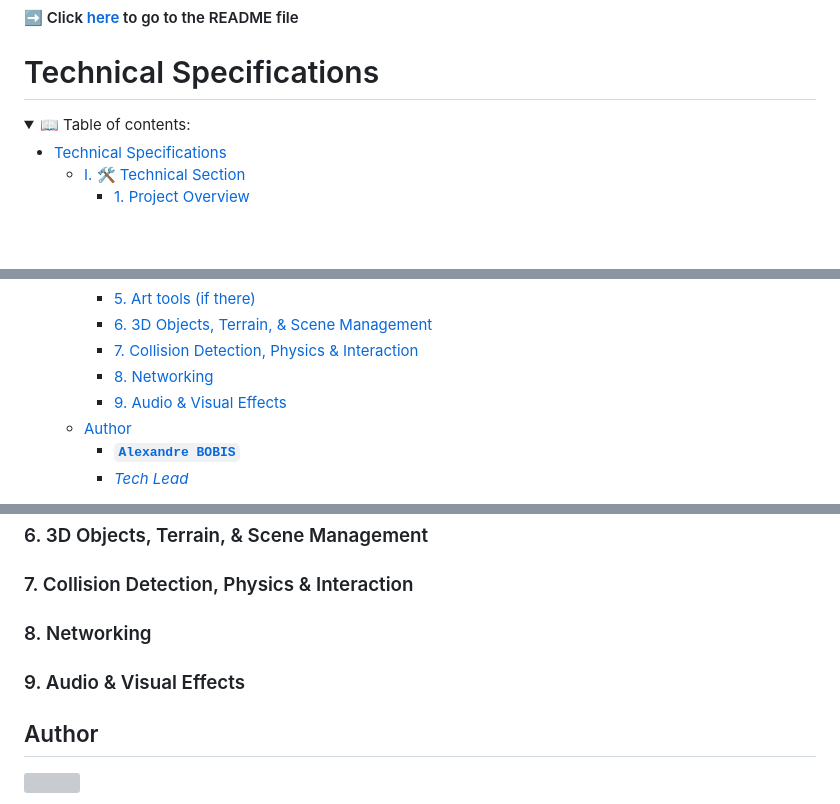
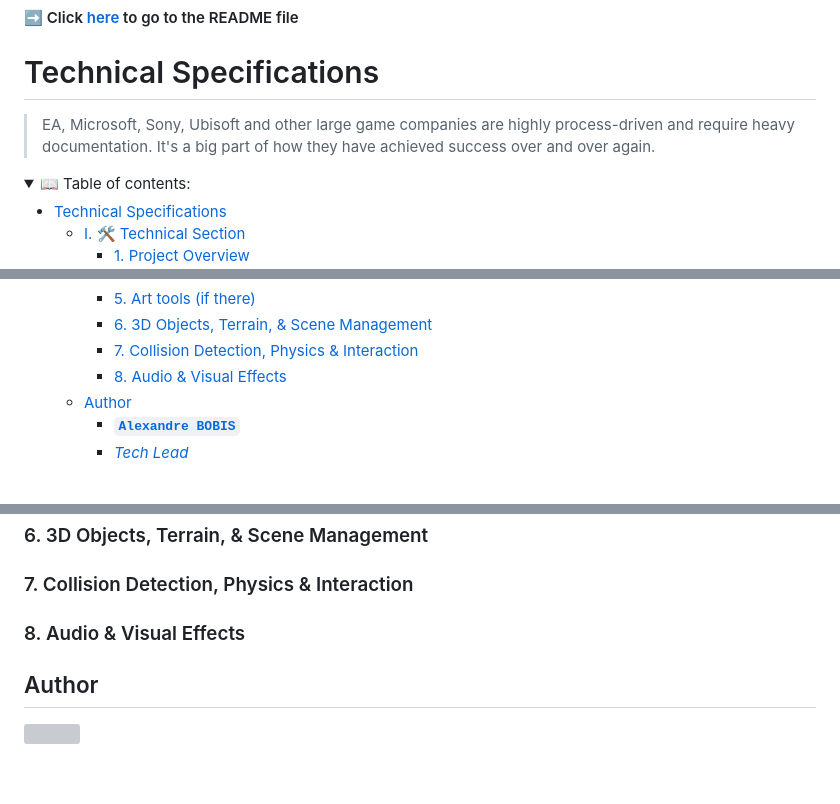
Before and after one commit to algosup/2022-2023-project-4-game-design-Team-1, a Markdown page: Specifications/Technical_Specifications.md, 3 parts joined by grey strips. Drawn GitHub-style; folded sections open; blank space fills up the shorter version; grey boxes are pictures that could not be loaded.

```diff
--- a/Specifications/Technical_Specifications.md
+++ b/Specifications/Technical_Specifications.md
@@ -1,6 +1,8 @@
 #### ➡️ Click [here](https://github.com/algosup/2022-2023-project-4-game-design-Team-1/blob/main/README.md) to go to the README file
 
 # Technical Specifications
+
+> EA, Microsoft, Sony, Ubisoft and other large game companies are highly process-driven and require heavy documentation. It's a big part of how they have achieved success over and over again.
 
 <details>
 <summary style="font-size:150%">
@@ -43,8 +45,7 @@
     - [5. Art tools (if there)](#5-art-tools-if-there)
     - [6. 3D Objects, Terrain, \& Scene Management](#6-3d-objects-terrain--scene-management)
     - [7. Collision Detection, Physics \& Interaction](#7-collision-detection-physics--interaction)
-    - [8. Networking](#8-networking)
-    - [9. Audio \& Visual Effects](#9-audio--visual-effects)
+    - [8. Audio \& Visual Effects](#8-audio--visual-effects)
   - [Author](#author)
     - [**`Alexandre BOBIS`**](#alexandre-bobis)
     - [*Tech Lead*](#tech-lead)
@@ -127,9 +128,7 @@
 
 ### 7. Collision Detection, Physics & Interaction
 
-### 8. Networking
-
-### 9. Audio & Visual Effects
+### 8. Audio & Visual Effects
 
 ## Author
 
```
